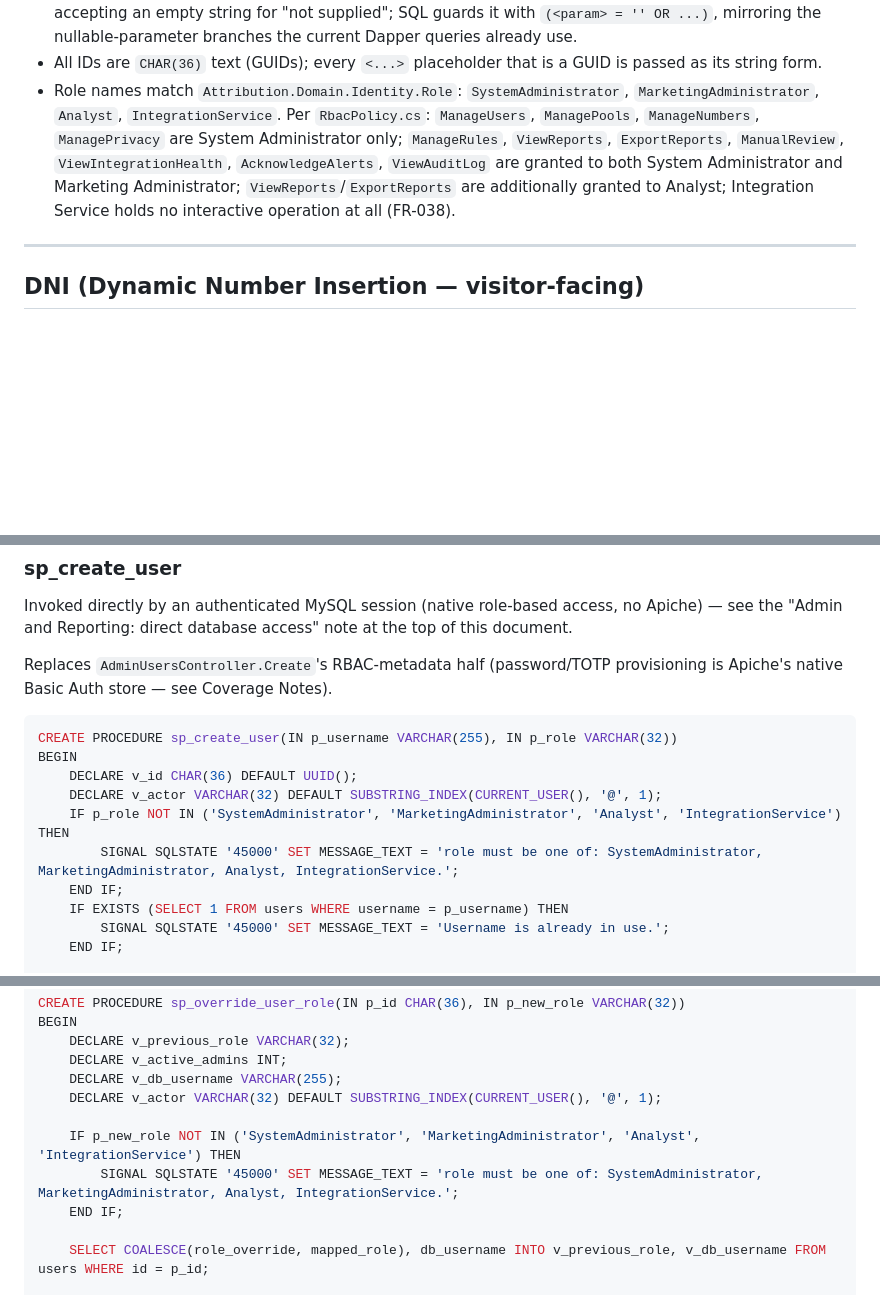
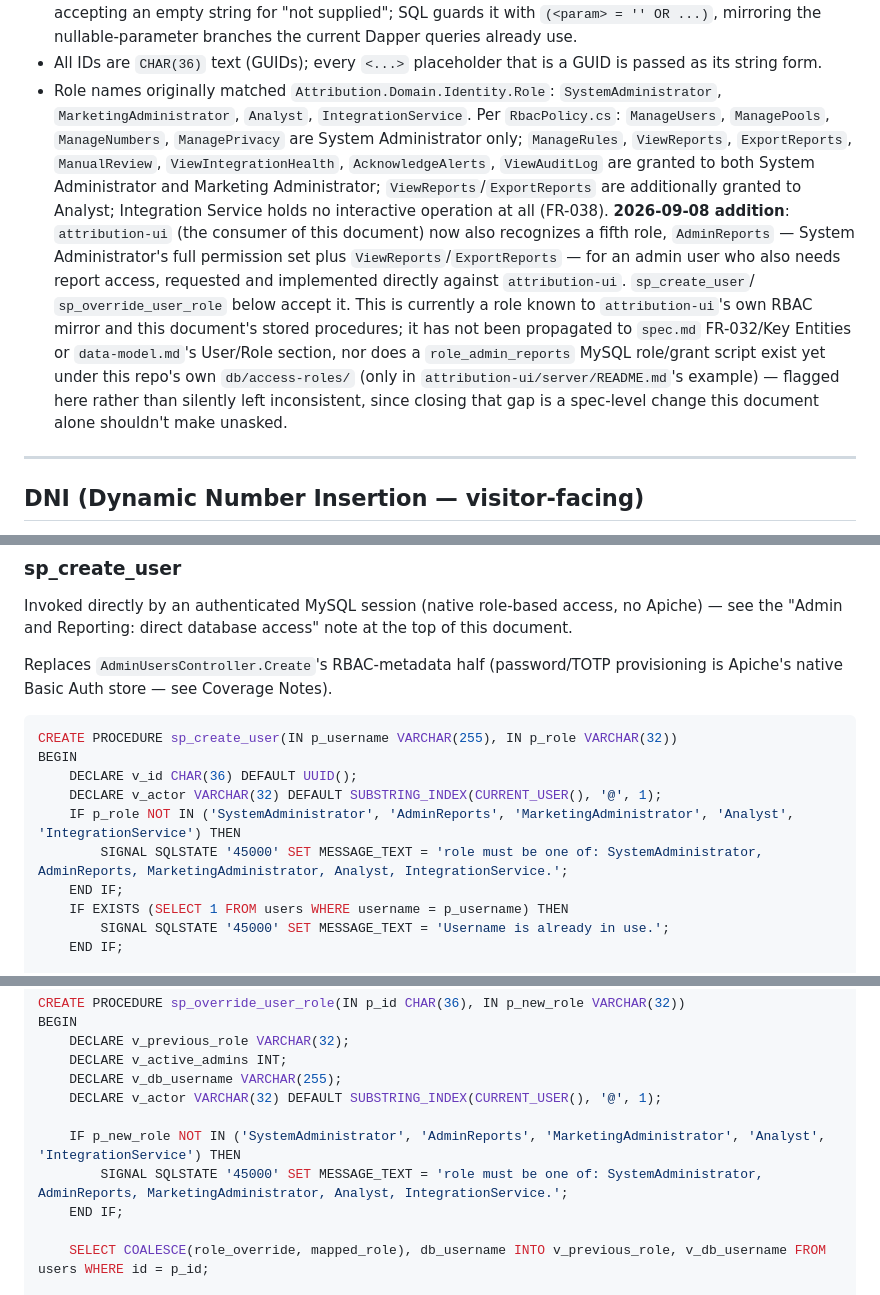
Before and after one commit to waynebennett2/attribution-platform, a Markdown page: specs/001-call-attribution-platform/apiche-config.md, 3 parts joined by grey strips. Drawn GitHub-style; blank space fills up the shorter version.

Commit message:
Accept a new AdminReports role in sp_create_user/sp_override_user_role
attribution-ui now has a fourth interactive role (SystemAdministrator/"Admin" restricted to admin functions only, AdminReports/"Admin-Reports" holding admin plus reporting access, unchanged Marketing Administrator and Analyst), requested and built directly against that repo. Both role-validation checks here accept the new value so attribution-ui's calls into these procedures don't get rejected; flagged in the intro notes as not yet propagated to spec.md/data-model.md/constitution or this repo's own db/access-roles/ scripts, since that's a further spec-level decision this document alone shouldn't make unasked.

Co-Authored-By: Claude Sonnet 5 <noreply@anthropic.com>

```diff
--- a/specs/001-call-attribution-platform/apiche-config.md
+++ b/specs/001-call-attribution-platform/apiche-config.md
@@ -46,13 +46,24 @@ not a correction of an earlier error; see Coverage Notes for further detail.
   queries already use.
 - All IDs are `CHAR(36)` text (GUIDs); every `<...>` placeholder that is a GUID is passed
   as its string form.
-- Role names match `Attribution.Domain.Identity.Role`: `SystemAdministrator`,
+- Role names originally matched `Attribution.Domain.Identity.Role`: `SystemAdministrator`,
   `MarketingAdministrator`, `Analyst`, `IntegrationService`. Per `RbacPolicy.cs`:
   `ManageUsers`, `ManagePools`, `ManageNumbers`, `ManagePrivacy` are System Administrator
   only; `ManageRules`, `ViewReports`, `ExportReports`, `ManualReview`,
   `ViewIntegrationHealth`, `AcknowledgeAlerts`, `ViewAuditLog` are granted to both System
   Administrator and Marketing Administrator; `ViewReports`/`ExportReports` are additionally
   granted to Analyst; Integration Service holds no interactive operation at all (FR-038).
+  **2026-09-08 addition**: `attribution-ui` (the consumer of this document) now also
+  recognizes a fifth role, `AdminReports` — System Administrator's full permission set
+  plus `ViewReports`/`ExportReports` — for an admin user who also needs report access,
+  requested and implemented directly against `attribution-ui`. `sp_create_user`/
+  `sp_override_user_role` below accept it. This is currently a role known to
+  `attribution-ui`'s own RBAC mirror and this document's stored procedures; it has not
+  been propagated to `spec.md` FR-032/Key Entities or `data-model.md`'s User/Role
+  section, nor does a `role_admin_reports` MySQL role/grant script exist yet under this
+  repo's own `db/access-roles/` (only in `attribution-ui/server/README.md`'s example) —
+  flagged here rather than silently left inconsistent, since closing that gap is a
+  spec-level change this document alone shouldn't make unasked.
 
 ---
 
@@ -1425,8 +1436,8 @@ CREATE PROCEDURE sp_create_user(IN p_username VARCHAR(255), IN p_role VARCHAR(32
 BEGIN
     DECLARE v_id CHAR(36) DEFAULT UUID();
     DECLARE v_actor VARCHAR(32) DEFAULT SUBSTRING_INDEX(CURRENT_USER(), '@', 1);
-    IF p_role NOT IN ('SystemAdministrator', 'MarketingAdministrator', 'Analyst', 'IntegrationService') THEN
-        SIGNAL SQLSTATE '45000' SET MESSAGE_TEXT = 'role must be one of: SystemAdministrator, MarketingAdministrator, Analyst, IntegrationService.';
+    IF p_role NOT IN ('SystemAdministrator', 'AdminReports', 'MarketingAdministrator', 'Analyst', 'IntegrationService') THEN
+        SIGNAL SQLSTATE '45000' SET MESSAGE_TEXT = 'role must be one of: SystemAdministrator, AdminReports, MarketingAdministrator, Analyst, IntegrationService.';
     END IF;
     IF EXISTS (SELECT 1 FROM users WHERE username = p_username) THEN
         SIGNAL SQLSTATE '45000' SET MESSAGE_TEXT = 'Username is already in use.';
@@ -1504,8 +1515,8 @@ BEGIN
     DECLARE v_db_username VARCHAR(255);
     DECLARE v_actor VARCHAR(32) DEFAULT SUBSTRING_INDEX(CURRENT_USER(), '@', 1);
 
-    IF p_new_role NOT IN ('SystemAdministrator', 'MarketingAdministrator', 'Analyst', 'IntegrationService') THEN
-        SIGNAL SQLSTATE '45000' SET MESSAGE_TEXT = 'role must be one of: SystemAdministrator, MarketingAdministrator, Analyst, IntegrationService.';
+    IF p_new_role NOT IN ('SystemAdministrator', 'AdminReports', 'MarketingAdministrator', 'Analyst', 'IntegrationService') THEN
+        SIGNAL SQLSTATE '45000' SET MESSAGE_TEXT = 'role must be one of: SystemAdministrator, AdminReports, MarketingAdministrator, Analyst, IntegrationService.';
     END IF;
 
     SELECT COALESCE(role_override, mapped_role), db_username INTO v_previous_role, v_db_username FROM users WHERE id = p_id;
```
